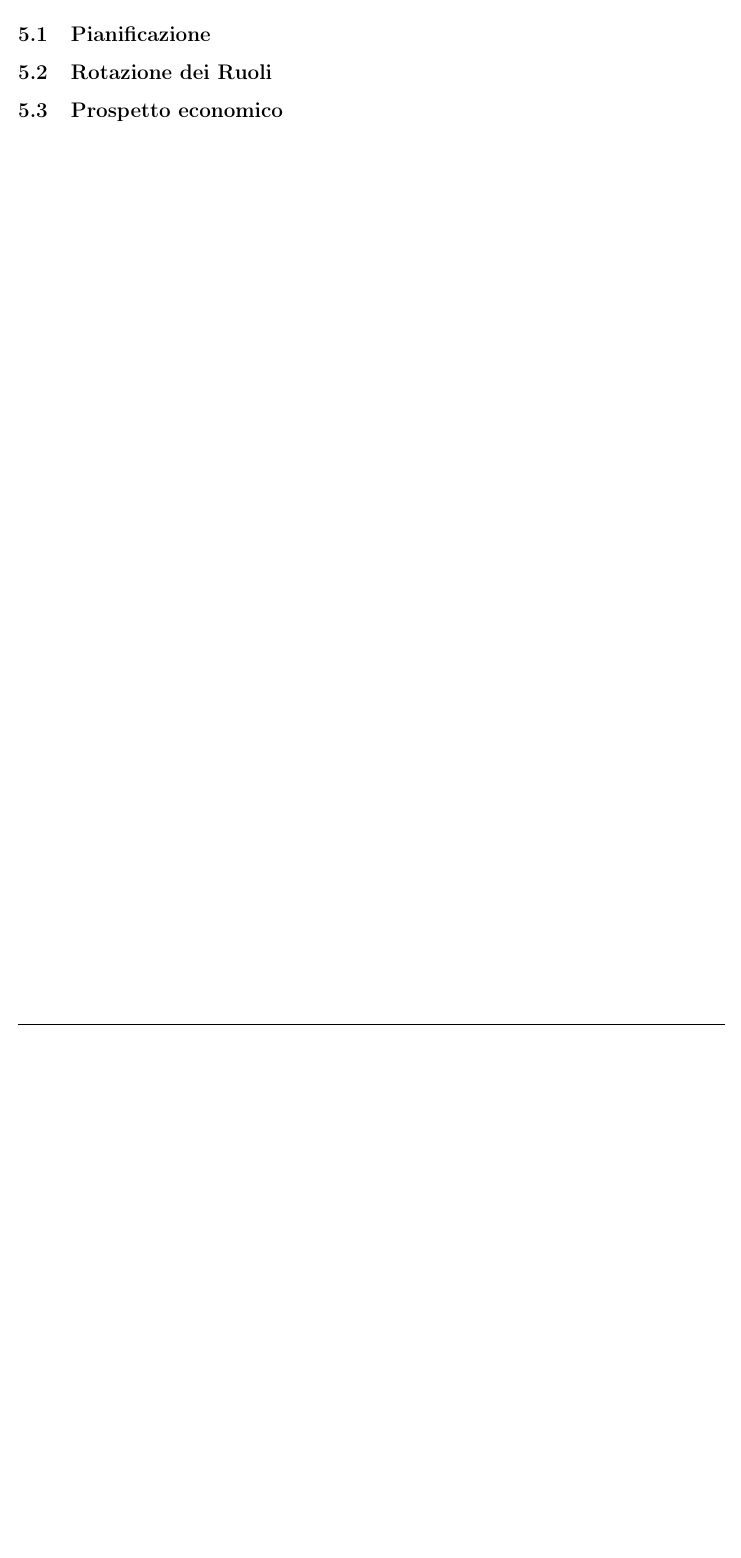
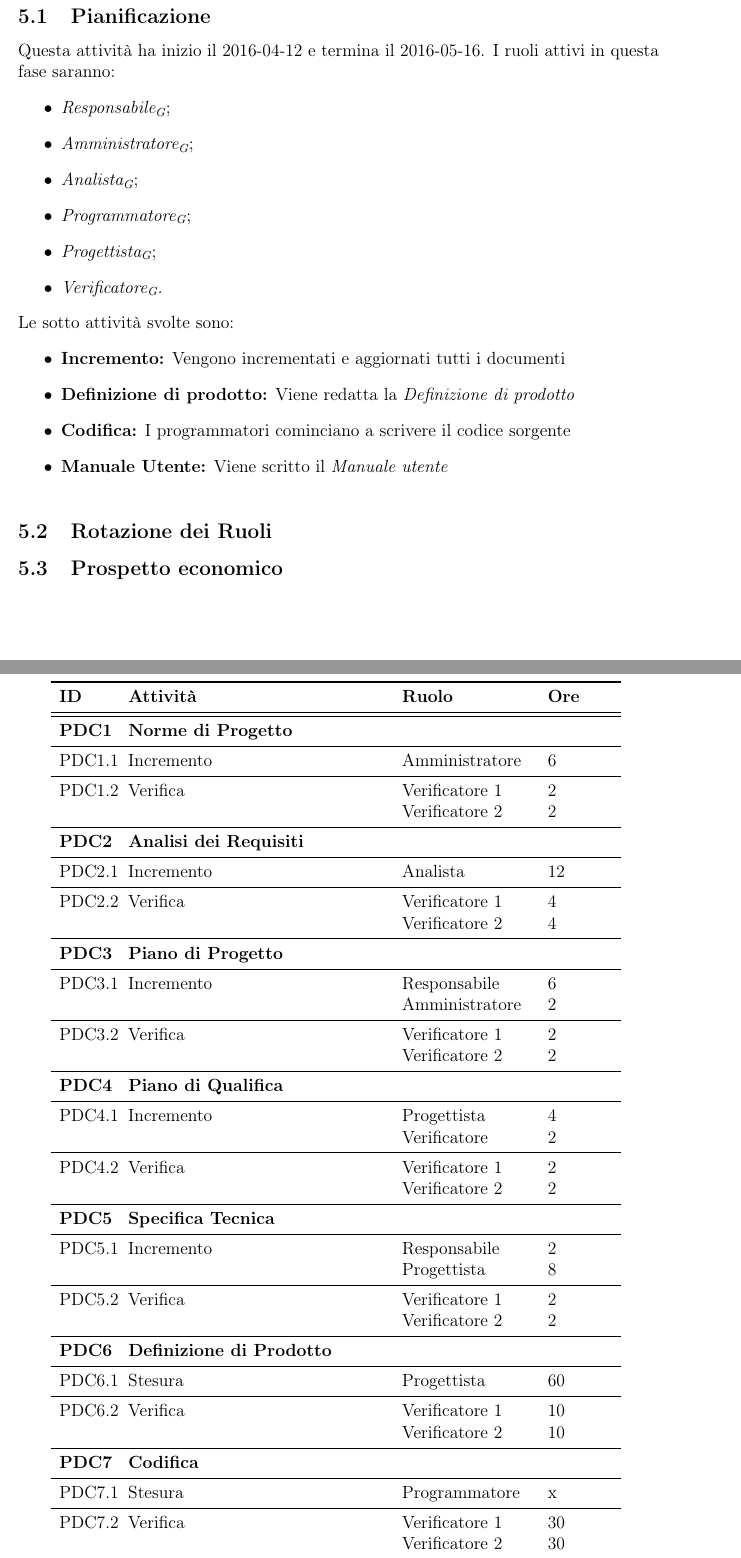
Before and after one commit to waltersandon/starware.swe15, a LaTeX document (doc/1_RR/esterni/PianoDiProgetto/PianoDiProgetto.tex): part of page 18 of 22 before the commit and two parts of pages 18 and 19 of 23 after it, the two joined at a grey line, cut so that both start at the same text, the shorter picture padded with empty space. Compiled offline with pdfLaTeX.

Commit message:
Aggiunta progettazione di dettaglio e codifica

```diff
--- a/doc/1_RR/esterni/PianoDiProgetto/PianoDiProgetto.tex
+++ b/doc/1_RR/esterni/PianoDiProgetto/PianoDiProgetto.tex
@@ -555,3 +555,69 @@ PA5.2 & Verifica & Verificatore 1 \newline Verificatore 2 & 12 \newline 12 \\
 
 \subsection{Pianificazione}
 
+Questa attività ha inizio il 2016-04-12 e termina il 2016-05-16. I ruoli attivi in questa fase saranno:
+\begin{itemize}
+	\item \PM;
+	\item \AM;
+	\item \AN;
+    \item \PR;
+    \item \PG;
+    \item \VR.
+\end{itemize}
+Le sotto attività svolte sono:
+\begin{itemize}
+	\item \textbf{Incremento:} Vengono incrementati e aggiornati tutti i documenti
+    \item \textbf{Definizione di prodotto:} Viene redatta la \textit{Definizione di prodotto}
+    \item \textbf{Codifica:} I programmatori cominciano a scrivere il codice sorgente
+    \item \textbf{Manuale Utente:} Viene scritto il \textit{Manuale utente}
+\end{itemize}
+
+\begin{table}
+\begin{center}
+\begin{tabular}{p{0.08\textwidth} p{0.4\textwidth} p{0.2\textwidth} p{0.1\textwidth}}
+\toprule
+\textbf{ID}	& \textbf{Attività}	& \textbf{Ruolo} & \textbf{Ore} \\
+\midrule
+\midrule
+\textbf{PDC1} & \textbf{Norme di Progetto} &  &  \\
+\midrule
+PDC1.1 & Incremento & Amministratore & 6 \\
+\midrule
+PDC1.2 & Verifica & Verificatore 1 \newline Verificatore 2 & 2 \newline 2 \\
+\midrule
+\textbf{PDC2} & \textbf{Analisi dei Requisiti} & &  \\
+\midrule
+PDC2.1 & Incremento & Analista & 12 \\
+\midrule
+PDC2.2 & Verifica & Verificatore 1 \newline Verificatore 2 & 4 \newline 4 \\
+\midrule
+\textbf{PDC3} & \textbf{Piano di Progetto} & &  \\
+\midrule
+PDC3.1 & Incremento & Responsabile \newline Amministratore & 6 \newline 2 \\
+\midrule
+PDC3.2 & Verifica & Verificatore 1 \newline Verificatore 2 & 2 \newline 2 \\
+\midrule
+\textbf{PDC4} & \textbf{Piano di Qualifica} & & \\
+\midrule
+PDC4.1 & Incremento & Progettista \newline Verificatore & 4 \newline 2 \\
+\midrule
+PDC4.2 & Verifica & Verificatore 1 \newline Verificatore 2 & 2 \newline 2 \\
+\midrule
+\textbf{PDC5} & \textbf{Specifica Tecnica} & & \\
+\midrule
+PDC5.1 & Incremento & Responsabile \newline Progettista & 2 \newline 8 \\
+\midrule
+PDC5.2 & Verifica & Verificatore 1 \newline Verificatore 2 & 2 \newline 2 \\
+\midrule
+\textbf{PDC6} & \textbf{Definizione di Prodotto} & & \\
+\midrule
+PDC6.1 & Stesura & Progettista & 60 \\
+\midrule
+PDC6.2 & Verifica & Verificatore 1 \newline Verificatore 2 & 10 \newline 10 \\
+\midrule
+\textbf{PDC7} & \textbf{Codifica} & & \\
+\midrule
+PDC7.1 & Stesura & Programmatore & x \\
+\midrule
+PDC7.2 & Verifica & Verificatore 1 \newline Verificatore 2 & 30 \newline 30 \\
+\midrule
@@ -558,3 +630,8 @@ PA5.2 & Verifica & Verificatore 1 \newline Verificatore 2 & 12 \newline 12 \\
+\end{tabular}
+\caption{Ripartizione delle risorse - Progettazione di Dettaglio e Codifica}
+\end{center}
+\end{table}
+
 \subsection{Rotazione dei Ruoli}
 
 \subsection{Prospetto economico}
```
Also changed, not shown: doc/1_RR/interni/NormeDiProgetto/NormeDiProgetto2.pdf, doc/1_RR/esterni/PianoDiProgetto/PianoDiProgetto.tex (6 more changed lines).
